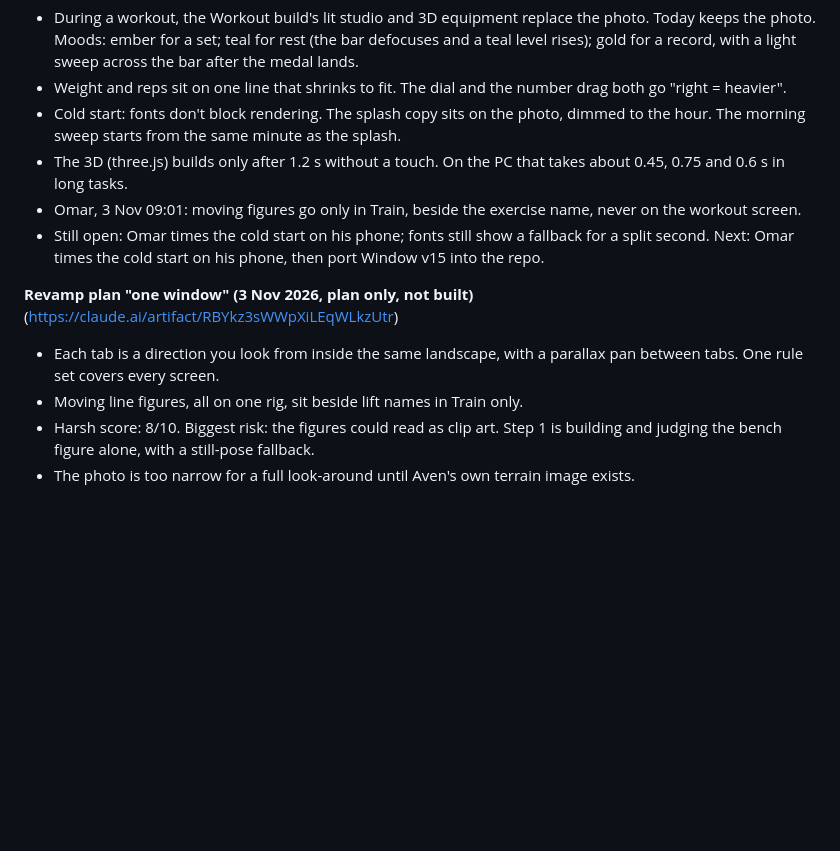
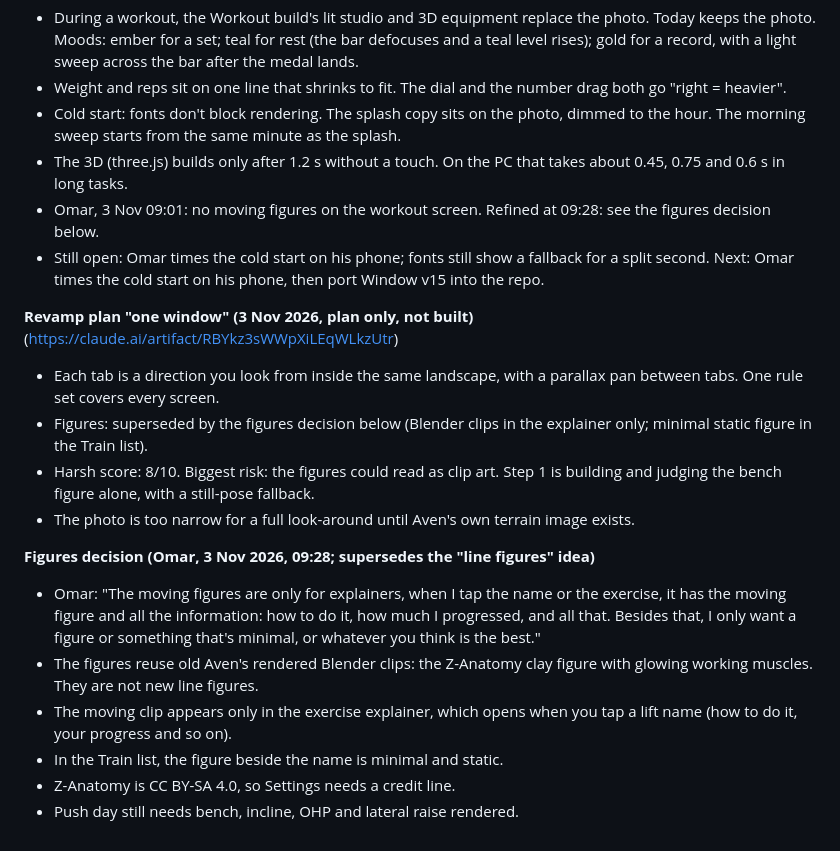
Before and after one commit to omaralawi1000-netizen/Overall-fitness-, a Markdown page: docs/PROGRESS.md, the part around the change. Rendered like a GitHub page; blank space fills up the shorter version.

```diff
--- a/docs/PROGRESS.md
+++ b/docs/PROGRESS.md
@@ -290,12 +290,20 @@ Built as an artifact (artifact https://claude.ai/artifact/2mGPer97P43dNo4Y5Ugjhp
 - Weight and reps sit on one line that shrinks to fit. The dial and the number drag both go "right = heavier".
 - Cold start: fonts don't block rendering. The splash copy sits on the photo, dimmed to the hour. The morning sweep starts from the same minute as the splash.
 - The 3D (three.js) builds only after 1.2 s without a touch. On the PC that takes about 0.45, 0.75 and 0.6 s in long tasks.
-- Omar, 3 Nov 09:01: moving figures go only in Train, beside the exercise name, never on the workout screen.
+- Omar, 3 Nov 09:01: no moving figures on the workout screen. Refined at 09:28: see the figures decision below.
 - Still open: Omar times the cold start on his phone; fonts still show a fallback for a split second.
 Next: Omar times the cold start on his phone, then port Window v15 into the repo.
 
 **Revamp plan "one window" (3 Nov 2026, plan only, not built)** (https://claude.ai/artifact/RBYkz3sWWpXiLEqWLkzUtr)
 - Each tab is a direction you look from inside the same landscape, with a parallax pan between tabs. One rule set covers every screen.
-- Moving line figures, all on one rig, sit beside lift names in Train only.
+- Figures: superseded by the figures decision below (Blender clips in the explainer only; minimal static figure in the Train list).
 - Harsh score: 8/10. Biggest risk: the figures could read as clip art. Step 1 is building and judging the bench figure alone, with a still-pose fallback.
 - The photo is too narrow for a full look-around until Aven's own terrain image exists.
+
+**Figures decision (Omar, 3 Nov 2026, 09:28; supersedes the "line figures" idea)**
+- Omar: "The moving figures are only for explainers, when I tap the name or the exercise, it has the moving figure and all the information: how to do it, how much I progressed, and all that. Besides that, I only want a figure or something that's minimal, or whatever you think is the best."
+- The figures reuse old Aven's rendered Blender clips: the Z-Anatomy clay figure with glowing working muscles. They are not new line figures.
+- The moving clip appears only in the exercise explainer, which opens when you tap a lift name (how to do it, your progress and so on).
+- In the Train list, the figure beside the name is minimal and static.
+- Z-Anatomy is CC BY-SA 4.0, so Settings needs a credit line.
+- Push day still needs bench, incline, OHP and lateral raise rendered.
```
Also changed, not shown: docs/keepers.md (+9 -1 lines).
